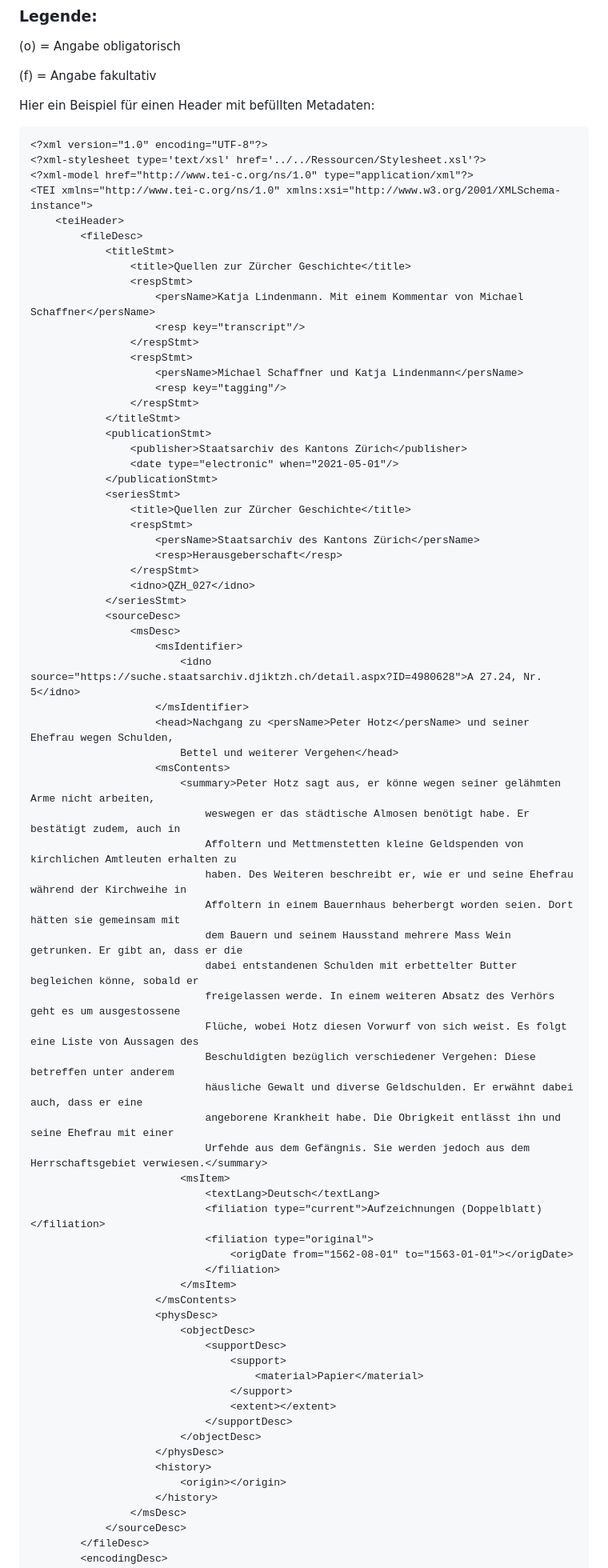
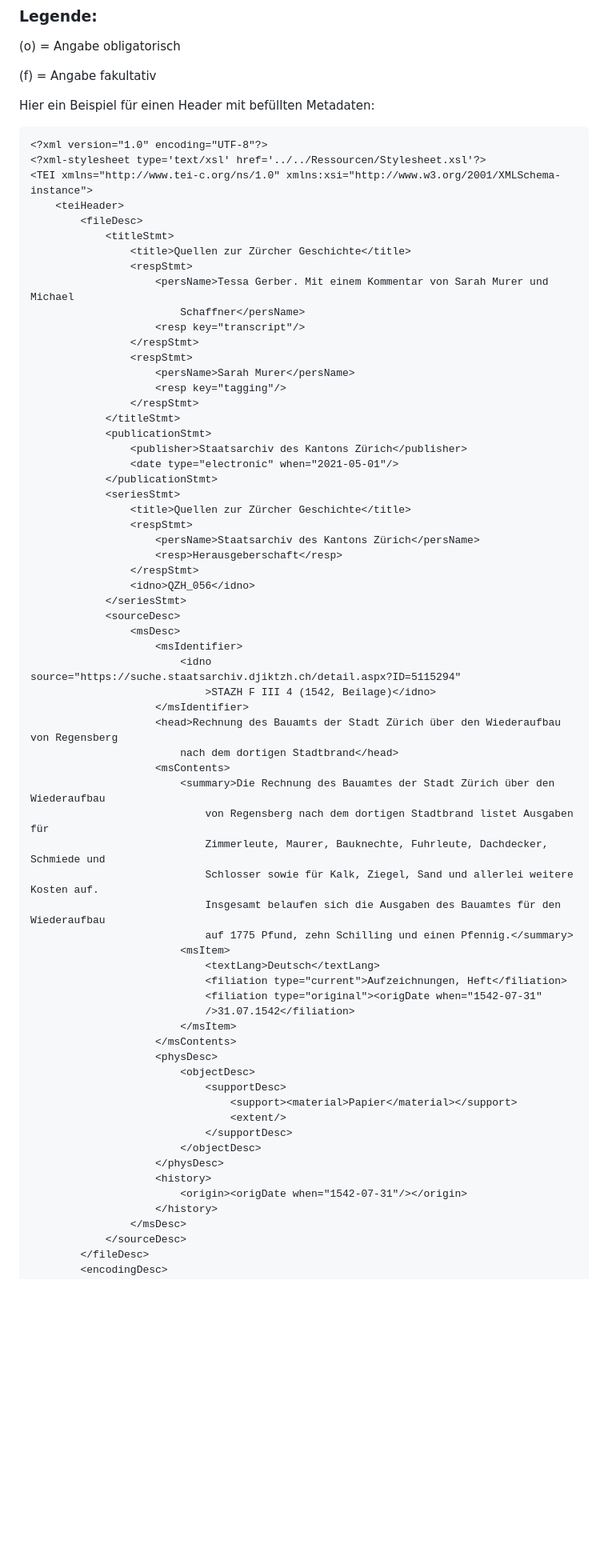
Before and after one commit to stazh/qzh, a Markdown page: documentation/Edieren_in_XML_TEI_Workflow/index.md, the part around one of its changes. Shown at 80% size. Drawn GitHub-style; blank space fills up the shorter version.

```diff
--- a/documentation/Edieren_in_XML_TEI_Workflow/index.md
+++ b/documentation/Edieren_in_XML_TEI_Workflow/index.md
@@ -130,26 +130,26 @@ Die Verzeichnung der Quellenstücke im der Archivdatenbank, sofern nicht bereits
 
 <p>Hier ein Beispiel für einen Header mit befüllten Metadaten:</p>
 <pre>
-&lt;?xml version=&quot;1.0&quot; encoding=&quot;UTF-8&quot;?&gt;
+&lt;?xml version="1.0" encoding="UTF-8"?&gt;
 &lt;?xml-stylesheet type='text/xsl' href='../../Ressourcen/Stylesheet.xsl'?&gt;
-&lt;?xml-model href=&quot;http://www.tei-c.org/ns/1.0&quot; type=&quot;application/xml&quot;?&gt;
-&lt;TEI xmlns=&quot;http://www.tei-c.org/ns/1.0&quot; xmlns:xsi=&quot;http://www.w3.org/2001/XMLSchema-instance&quot;&gt;
+&lt;TEI xmlns="http://www.tei-c.org/ns/1.0" xmlns:xsi="http://www.w3.org/2001/XMLSchema-instance"&gt;
     &lt;teiHeader&gt;
         &lt;fileDesc&gt;
             &lt;titleStmt&gt;
                 &lt;title&gt;Quellen zur Zürcher Geschichte&lt;/title&gt;
                 &lt;respStmt&gt;
-                    &lt;persName&gt;Katja Lindenmann. Mit einem Kommentar von Michael Schaffner&lt;/persName&gt;
-                    &lt;resp key=&quot;transcript&quot;/&gt;
+                    &lt;persName&gt;Tessa Gerber. Mit einem Kommentar von Sarah Murer und Michael
+                        Schaffner&lt;/persName&gt;
+                    &lt;resp key="transcript"/&gt;
                 &lt;/respStmt&gt;
                 &lt;respStmt&gt;
-                    &lt;persName&gt;Michael Schaffner und Katja Lindenmann&lt;/persName&gt;
-                    &lt;resp key=&quot;tagging&quot;/&gt;
+                    &lt;persName&gt;Sarah Murer&lt;/persName&gt;
+                    &lt;resp key="tagging"/&gt;
                 &lt;/respStmt&gt;
             &lt;/titleStmt&gt;
             &lt;publicationStmt&gt;
                 &lt;publisher&gt;Staatsarchiv des Kantons Zürich&lt;/publisher&gt;
-                &lt;date type=&quot;electronic&quot; when=&quot;2021-05-01&quot;/&gt;
+                &lt;date type="electronic" when="2021-05-01"/&gt;
             &lt;/publicationStmt&gt;
             &lt;seriesStmt&gt;
                 &lt;title&gt;Quellen zur Zürcher Geschichte&lt;/title&gt;
@@ -157,49 +157,40 @@ Die Verzeichnung der Quellenstücke im der Archivdatenbank, sofern nicht bereits
                     &lt;persName&gt;Staatsarchiv des Kantons Zürich&lt;/persName&gt;
                     &lt;resp&gt;Herausgeberschaft&lt;/resp&gt;
                 &lt;/respStmt&gt;
-                &lt;idno&gt;QZH_027&lt;/idno&gt;
+                &lt;idno&gt;QZH_056&lt;/idno&gt;
             &lt;/seriesStmt&gt;
             &lt;sourceDesc&gt;
                 &lt;msDesc&gt;
                     &lt;msIdentifier&gt;
-                        &lt;idno source=&quot;https://suche.staatsarchiv.djiktzh.ch/detail.aspx?ID=4980628&quot;&gt;A 27.24, Nr. 5&lt;/idno&gt;
+                        &lt;idno source="https://suche.staatsarchiv.djiktzh.ch/detail.aspx?ID=5115294"
+                            &gt;STAZH F III 4 (1542, Beilage)&lt;/idno&gt;
                     &lt;/msIdentifier&gt;
-                    &lt;head&gt;Nachgang zu &lt;persName&gt;Peter Hotz&lt;/persName&gt; und seiner Ehefrau wegen Schulden,
-                        Bettel und weiterer Vergehen&lt;/head&gt;
+                    &lt;head&gt;Rechnung des Bauamts der Stadt Zürich über den Wiederaufbau von Regensberg
+                        nach dem dortigen Stadtbrand&lt;/head&gt;
                     &lt;msContents&gt;
-                        &lt;summary&gt;Peter Hotz sagt aus, er könne wegen seiner gelähmten Arme nicht arbeiten,
-                            weswegen er das städtische Almosen benötigt habe. Er bestätigt zudem, auch in
-                            Affoltern und Mettmenstetten kleine Geldspenden von kirchlichen Amtleuten erhalten zu
-                            haben. Des Weiteren beschreibt er, wie er und seine Ehefrau während der Kirchweihe in
-                            Affoltern in einem Bauernhaus beherbergt worden seien. Dort hätten sie gemeinsam mit
-                            dem Bauern und seinem Hausstand mehrere Mass Wein getrunken. Er gibt an, dass er die
-                            dabei entstandenen Schulden mit erbettelter Butter begleichen könne, sobald er
-                            freigelassen werde. In einem weiteren Absatz des Verhörs geht es um ausgestossene
-                            Flüche, wobei Hotz diesen Vorwurf von sich weist. Es folgt eine Liste von Aussagen des
-                            Beschuldigten bezüglich verschiedener Vergehen: Diese betreffen unter anderem
-                            häusliche Gewalt und diverse Geldschulden. Er erwähnt dabei auch, dass er eine
-                            angeborene Krankheit habe. Die Obrigkeit entlässt ihn und seine Ehefrau mit einer
-                            Urfehde aus dem Gefängnis. Sie werden jedoch aus dem Herrschaftsgebiet verwiesen.&lt;/summary&gt;
+                        &lt;summary&gt;Die Rechnung des Bauamtes der Stadt Zürich über den Wiederaufbau
+                            von Regensberg nach dem dortigen Stadtbrand listet Ausgaben für
+                            Zimmerleute, Maurer, Bauknechte, Fuhrleute, Dachdecker, Schmiede und
+                            Schlosser sowie für Kalk, Ziegel, Sand und allerlei weitere Kosten auf.
+                            Insgesamt belaufen sich die Ausgaben des Bauamtes für den Wiederaufbau
+                            auf 1775 Pfund, zehn Schilling und einen Pfennig.&lt;/summary&gt;
                         &lt;msItem&gt;
                             &lt;textLang&gt;Deutsch&lt;/textLang&gt;
-                            &lt;filiation type=&quot;current&quot;&gt;Aufzeichnungen (Doppelblatt)&lt;/filiation&gt;
-                            &lt;filiation type=&quot;original&quot;&gt;
-                                &lt;origDate from=&quot;1562-08-01&quot; to=&quot;1563-01-01&quot;&gt;&lt;/origDate&gt;
-                            &lt;/filiation&gt;
+                            &lt;filiation type="current"&gt;Aufzeichnungen, Heft&lt;/filiation&gt;
+                            &lt;filiation type="original"&gt;&lt;origDate when="1542-07-31"
+                            /&gt;31.07.1542&lt;/filiation&gt;
                         &lt;/msItem&gt;
                     &lt;/msContents&gt;
                     &lt;physDesc&gt;
                         &lt;objectDesc&gt;
                             &lt;supportDesc&gt;
-                                &lt;support&gt;
-                                    &lt;material&gt;Papier&lt;/material&gt;
-                                &lt;/support&gt;
-                                &lt;extent&gt;&lt;/extent&gt;
+                                &lt;support&gt;&lt;material&gt;Papier&lt;/material&gt;&lt;/support&gt;
+                                &lt;extent/&gt;
                             &lt;/supportDesc&gt;
                         &lt;/objectDesc&gt;
                     &lt;/physDesc&gt;
                     &lt;history&gt;
-                        &lt;origin&gt;&lt;/origin&gt;
+                        &lt;origin&gt;&lt;origDate when="1542-07-31"/&gt;&lt;/origin&gt;
                     &lt;/history&gt;
                 &lt;/msDesc&gt;
             &lt;/sourceDesc&gt;
```
Also changed, not shown: other parts of documentation/Edieren_in_XML_TEI_Workflow/index.md (+13 -22 lines).
